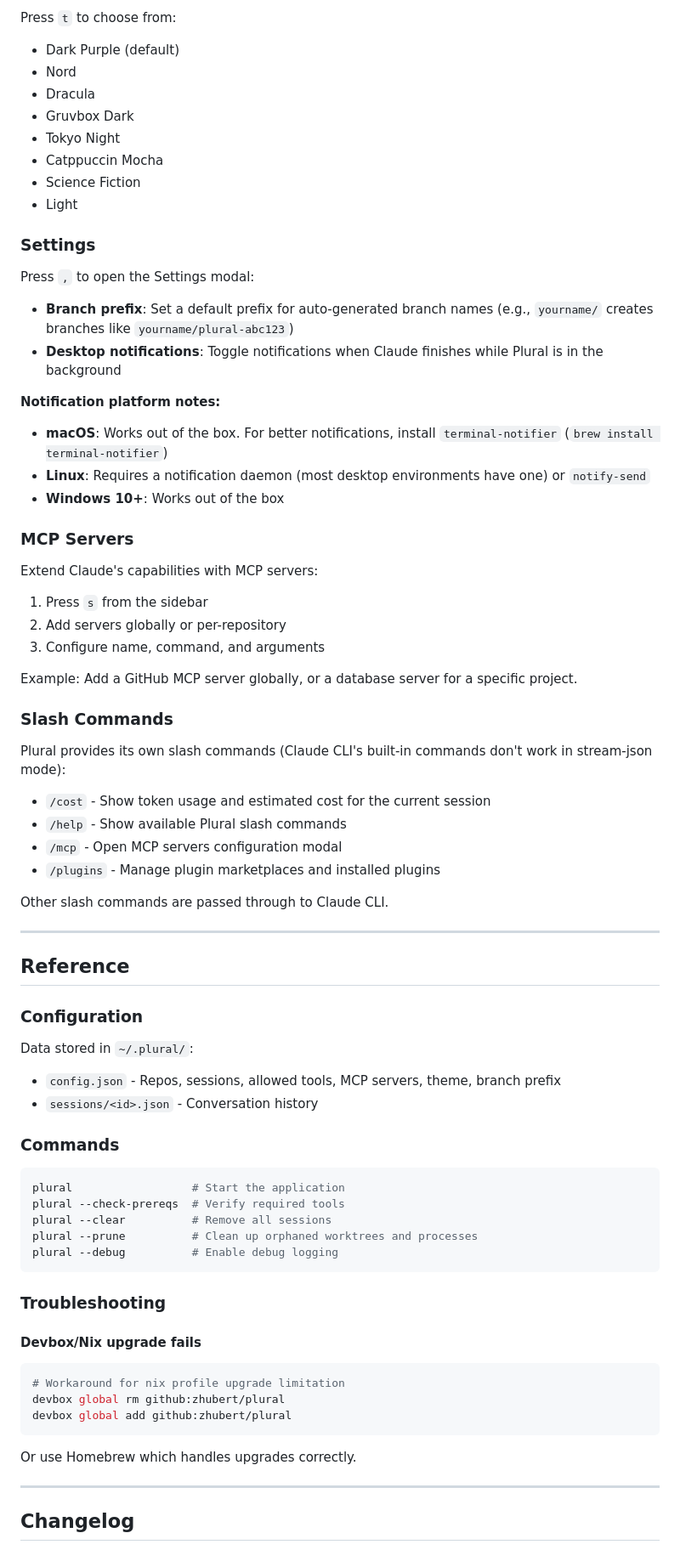
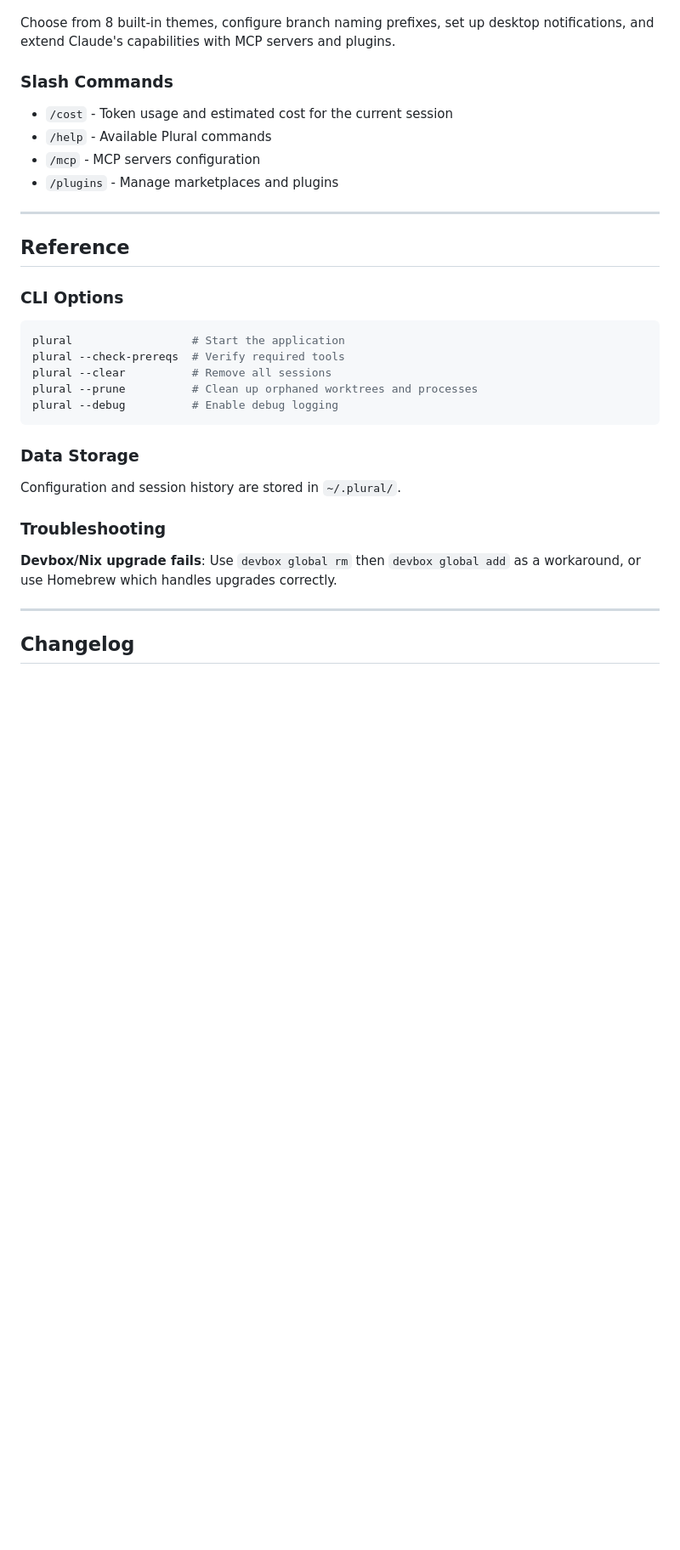
Before and after one commit to zhubert/plural, a Markdown page: README.md, the part around one of its changes. Shown at 85% size. Rendered like a GitHub page; blank space fills up the shorter version.

````diff
--- a/README.md
+++ b/README.md
@@ -193,57 +98,17 @@ Search within conversation history:
-Press `t` to choose from:
-- Dark Purple (default)
-- Nord
-- Dracula
-- Gruvbox Dark
-- Tokyo Night
-- Catppuccin Mocha
-- Science Fiction
-- Light
-
-### Settings
-
-Press `,` to open the Settings modal:
-
-- **Branch prefix**: Set a default prefix for auto-generated branch names (e.g., `yourname/` creates branches like `yourname/plural-abc123`)
-- **Desktop notifications**: Toggle notifications when Claude finishes while Plural is in the background
-
-**Notification platform notes:**
-- **macOS**: Works out of the box. For better notifications, install `terminal-notifier` (`brew install terminal-notifier`)
-- **Linux**: Requires a notification daemon (most desktop environments have one) or `notify-send`
-- **Windows 10+**: Works out of the box
-
-### MCP Servers
-
-Extend Claude's capabilities with MCP servers:
-
-1. Press `s` from the sidebar
-2. Add servers globally or per-repository
-3. Configure name, command, and arguments
-
-Example: Add a GitHub MCP server globally, or a database server for a specific project.
+Choose from 8 built-in themes, configure branch naming prefixes, set up desktop notifications, and extend Claude's capabilities with MCP servers and plugins.
 
 ### Slash Commands
 
-Plural provides its own slash commands (Claude CLI's built-in commands don't work in stream-json mode):
-
-- `/cost` - Show token usage and estimated cost for the current session
-- `/help` - Show available Plural slash commands
-- `/mcp` - Open MCP servers configuration modal
-- `/plugins` - Manage plugin marketplaces and installed plugins
-
-Other slash commands are passed through to Claude CLI.
+- `/cost` - Token usage and estimated cost for the current session
+- `/help` - Available Plural commands
+- `/mcp` - MCP servers configuration
+- `/plugins` - Manage marketplaces and plugins
 
 ---
 
 ## Reference
 
-### Configuration
-
-Data stored in `~/.plural/`:
-- `config.json` - Repos, sessions, allowed tools, MCP servers, theme, branch prefix
-- `sessions/<id>.json` - Conversation history
-
-### Commands
+### CLI Options
 
 ```bash
 plural                  # Start the application
@@ -253,17 +118,13 @@ plural --prune          # Clean up orphaned worktrees and processes
 plural --debug          # Enable debug logging
 ```
 
+### Data Storage
+
+Configuration and session history are stored in `~/.plural/`.
+
 ### Troubleshooting
 
-#### Devbox/Nix upgrade fails
-
-```bash
-# Workaround for nix profile upgrade limitation
-devbox global rm github:zhubert/plural
-devbox global add github:zhubert/plural
-```
-
-Or use Homebrew which handles upgrades correctly.
+**Devbox/Nix upgrade fails**: Use `devbox global rm` then `devbox global add` as a workaround, or use Homebrew which handles upgrades correctly.
 
 ---
 
````
Also changed, not shown: other parts of README.md (+30 -125 lines).
